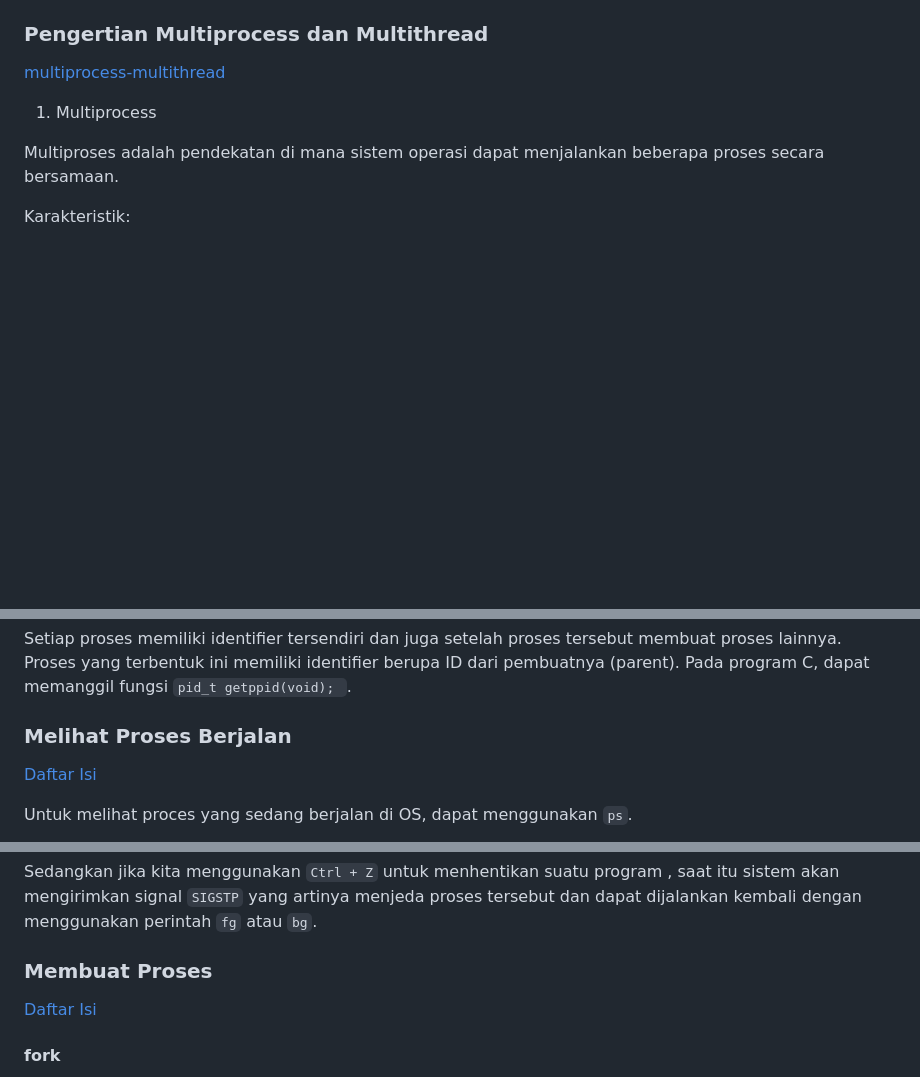
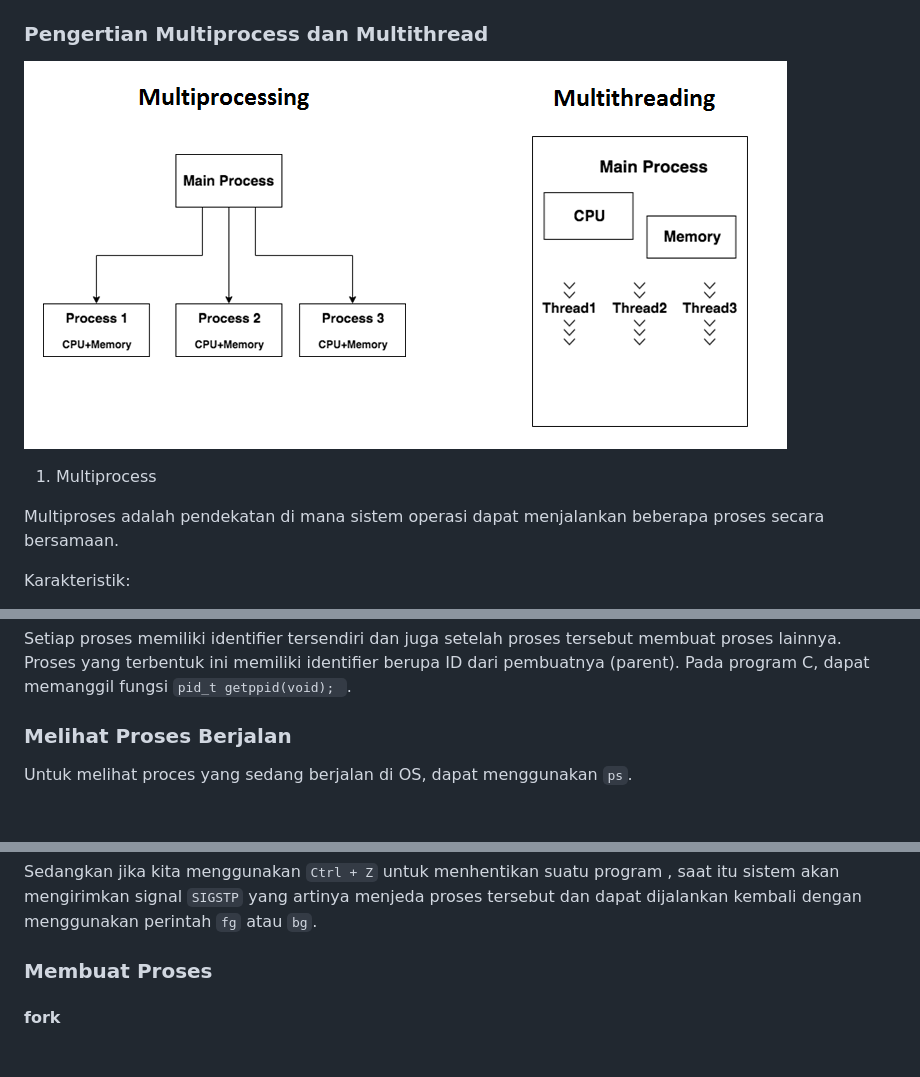
Before and after one commit to arsitektur-jaringan-komputer/Modul-Sisop, a Markdown page: Modul2/README.md, 3 parts joined by grey strips. Rendered like a GitHub page; blank space fills up the shorter version.

```diff
--- a/Modul2/README.md
+++ b/Modul2/README.md
@@ -72,7 +72,7 @@ Contoh dari thread adalah saat kita membuka browser, umumnya kita akan membuka b
 
 ### Pengertian Multiprocess dan Multithread
 
-[multiprocess-multithread](img/multiprocess-multithread.png)
+![multiprocess-multithread](img/multiprocess-multithread.png)
 
 1. Multiprocess
 
@@ -121,8 +119,6 @@ Angka unik dari suatu proses yang sedang berjalan untuk mengidentifikasi suatu p
 Setiap proses memiliki identifier tersendiri dan juga setelah proses tersebut membuat proses lainnya. Proses yang terbentuk ini memiliki identifier berupa ID dari pembuatnya (parent). Pada program C, dapat memanggil fungsi `pid_t getppid(void); `.
 
 ### Melihat Proses Berjalan
-
-[Daftar Isi](#daftar-isi)
 
 Untuk melihat proces yang sedang berjalan di OS, dapat menggunakan `ps`.
 
@@ -176,8 +170,6 @@ Dan jika kita mengguanakan `Ctrl + C` untuk menghentikkan suatu program , saat i
 Sedangkan jika kita menggunakan `Ctrl + Z` untuk menhentikan suatu program , saat itu sistem akan mengirimkan signal `SIGSTP` yang artinya menjeda proses tersebut dan dapat dijalankan kembali dengan menggunakan perintah `fg` atau `bg`.
 
 ### Membuat Proses
-
-[Daftar Isi](#daftar-isi)
 
 #### **fork**
 
```
Also changed, not shown: other parts of Modul2/README.md (+2 -8 lines).
